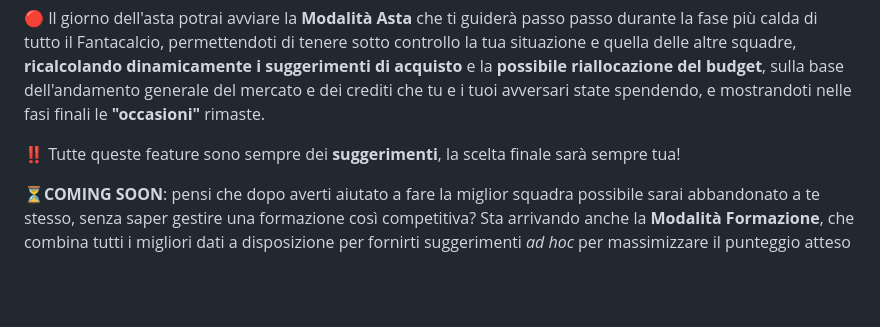
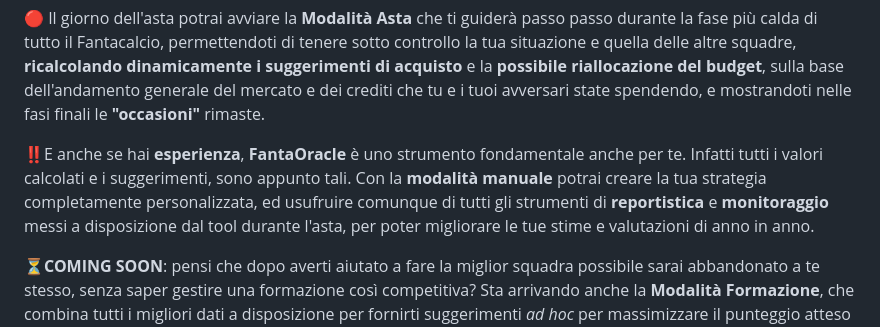
Before and after one commit to Pimpi7/FantaOracle, a Markdown page: README.md, the part around the change. Rendered like a GitHub page; blank space fills up the shorter version.

Commit message:
Enhance README with feature details and user guidance
Updated feature descriptions and emphasized the importance of FantaOracle for experienced users.

```diff
--- a/README.md
+++ b/README.md
@@ -14,7 +14,7 @@ però comunque non riesci a smettere di vedere le partite della Maggica perchè
 
 🔴 Il giorno dell'asta potrai avviare la **Modalità Asta** che ti guiderà passo passo durante la fase più calda di tutto il Fantacalcio, permettendoti di tenere sotto controllo la tua situazione e quella delle altre squadre, **ricalcolando dinamicamente i suggerimenti di acquisto** e la **possibile riallocazione del budget**, sulla base dell'andamento generale del mercato e dei crediti che tu e i tuoi avversari state spendendo, e mostrandoti nelle fasi finali le **"occasioni"** rimaste.
 
-‼️ Tutte queste feature sono sempre dei **suggerimenti**, la scelta finale sarà sempre tua!
+‼️E anche se hai **esperienza**, **FantaOracle** è uno strumento fondamentale anche per te. Infatti tutti i valori calcolati e i suggerimenti, sono appunto tali. Con la **modalità manuale** potrai creare la tua strategia completamente personalizzata, ed usufruire comunque di tutti gli strumenti di **reportistica** e **monitoraggio** messi a disposizione dal tool durante l'asta, per poter migliorare le tue stime e valutazioni di anno in anno.
 
 ⏳**COMING SOON**: pensi che dopo averti aiutato a fare la miglior squadra possibile sarai abbandonato a te stesso, senza saper gestire una formazione così competitiva? Sta arrivando anche la **Modalità Formazione**, che combina tutti i migliori dati a disposizione per fornirti suggerimenti *ad hoc* per massimizzare il punteggio atteso di ogni giornata!
 
```
